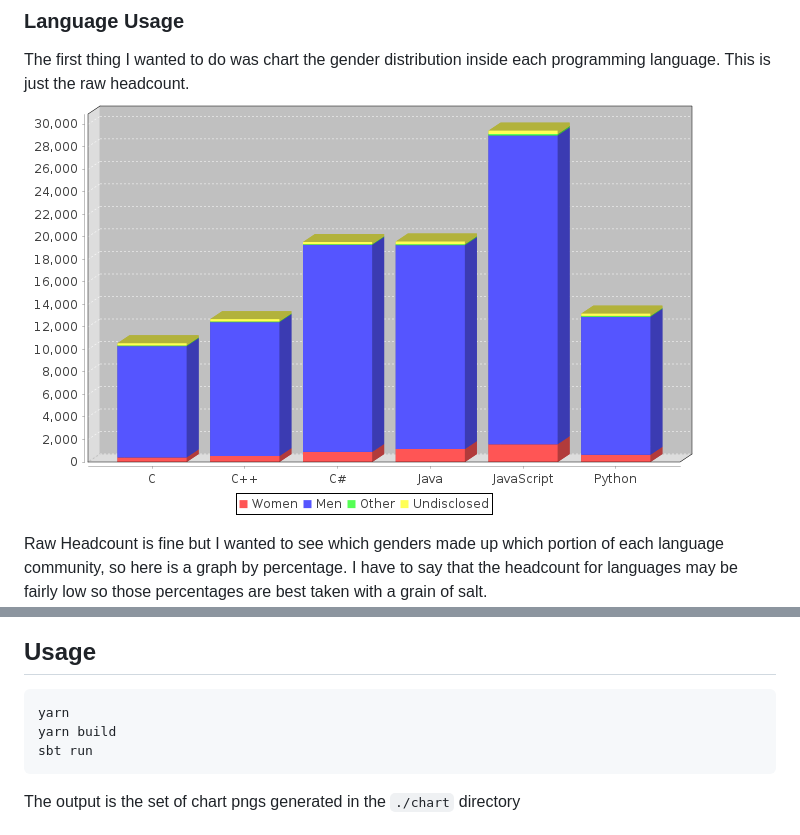
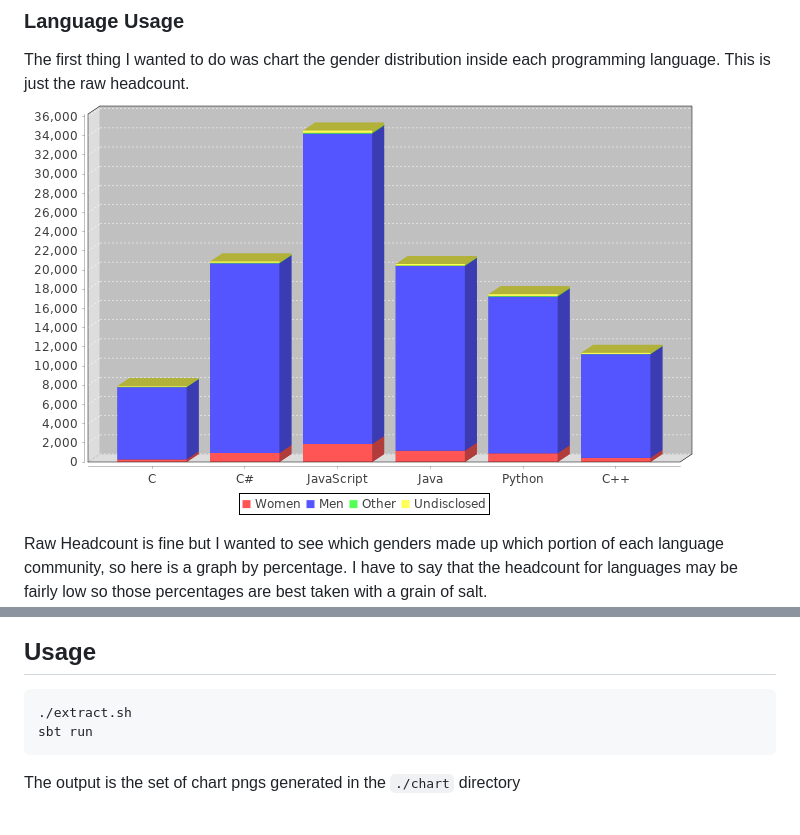
Before and after one commit to divanvisagie/Programming-genders, a Markdown page: README.md, 2 parts joined by grey strips. GitHub-like rendering; pictures changed too: charts/languageGenderDistribution.png.

````diff
--- a/README.md
+++ b/README.md
@@ -25,8 +25,7 @@ And here are the percentages represented in a graph
 ## Usage
 
 ```sh
-yarn
-yarn build
+./extract.sh
 sbt run
 ```
 
````
Also changed, not shown: charts/functionalLanguageGenderDistribution.png (added), 12 other files.
